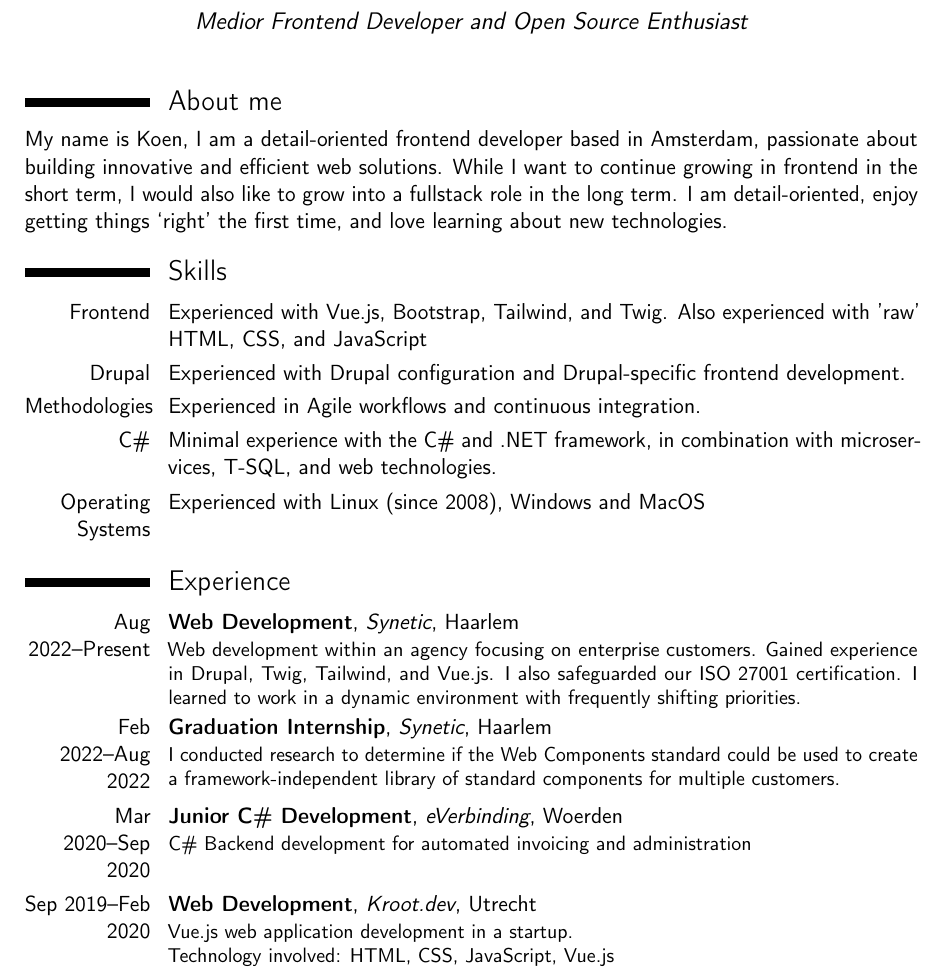
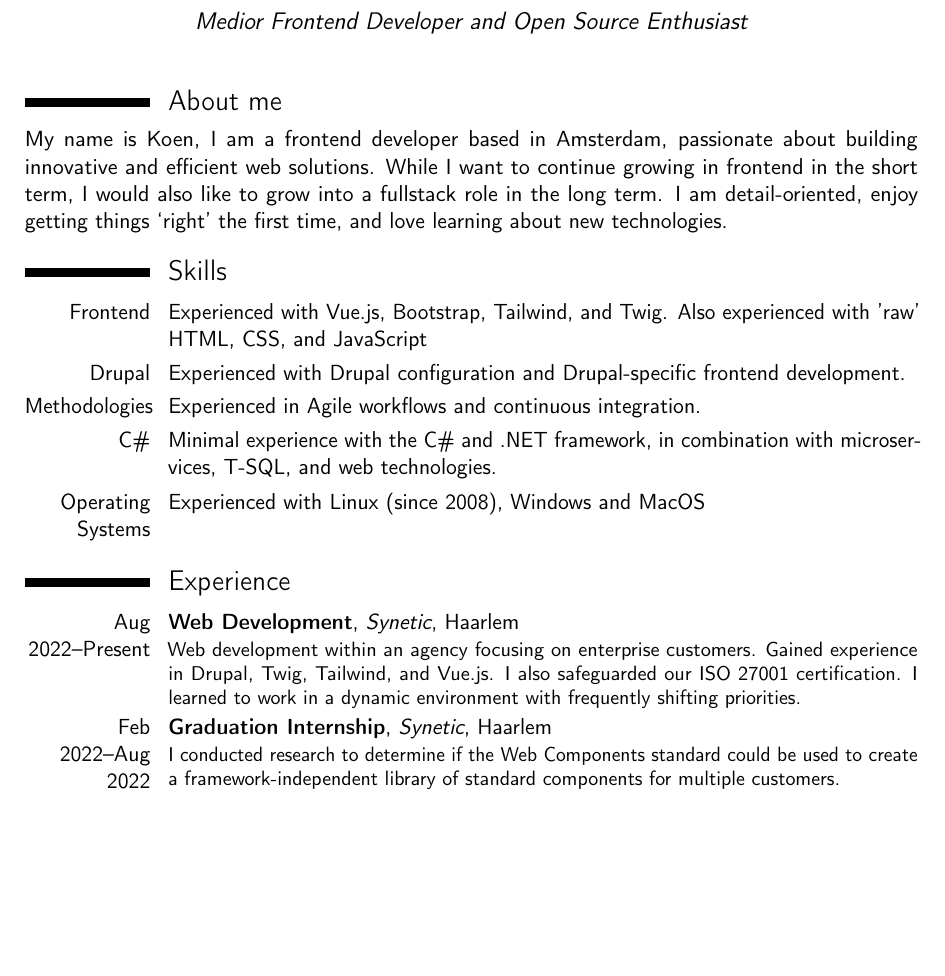
Before and after one commit to gorgabal/CV, a LaTeX CV (CV_Koen_Schoute.tex): part of page 1 of 2, cut so that both start at the same text, the shorter picture padded with empty space. Compiled offline with pdfLaTeX.

Commit message:
update CV

```diff
--- a/CV_Koen_Schoute.tex
+++ b/CV_Koen_Schoute.tex
@@ -30,7 +30,7 @@
 %\cvitem{description}{Short thesis abstract}
 
 \section{About me}
-My name is Koen, I am a detail-oriented frontend developer based in Amsterdam, passionate about building innovative and efficient web solutions. While I want to continue growing in frontend in the short term, I would also like to grow into a fullstack role in the long term.
+My name is Koen, I am a frontend developer based in Amsterdam, passionate about building innovative and efficient web solutions. While I want to continue growing in frontend in the short term, I would also like to grow into a fullstack role in the long term.
 I am detail-oriented, enjoy getting things ‘right’ the first time, and love learning about new technologies.
 
 \section{Skills}
@@ -44,11 +44,11 @@ I am detail-oriented, enjoy getting things ‘right’ the first time, and love
 \section{Experience}
 \cventry{Aug 2022--Present}{Web Development}{Synetic}{Haarlem}{}{Web development within an agency focusing on enterprise customers. Gained experience in Drupal, Twig, Tailwind, and Vue.js. I also safeguarded our ISO 27001 certification. I learned to work in a dynamic environment with frequently shifting priorities.}
 \cventry{Feb 2022--Aug 2022}{Graduation Internship}{Synetic}{Haarlem}{}{I conducted research to determine if the Web Components standard could be used to create a framework-independent library of standard components for multiple customers.}
-\cventry{Mar 2020--Sep 2020}{Junior C\# Development}{eVerbinding}{Woerden}{}{C\# Backend development for automated invoicing and administration}
-\cventry{Sep 2019--Feb 2020}{Web Development}{Kroot.dev}{Utrecht}{}{
-	Vue.js web application development in a startup. \\
-	Technology involved: HTML, CSS, JavaScript, Vue.js
-}
+%\cventry{Mar 2020--Sep 2020}{Junior C\# Development}{eVerbinding}{Woerden}{}{C\# Backend development for automated invoicing and administration}
+%\cventry{Sep 2019--Feb 2020}{Web Development}{Kroot.dev}{Utrecht}{}{
+%	Vue.js web application development in a startup. \\
+%	Technology involved: HTML, CSS, JavaScript, Vue.js
+%}
 \cventry{Dec 2017--Aug 2019}{Software Development}{EY}{Amsterdam}{}{Gained experience as a software developer in a corporate culture. My focus was on use-case-specific modifications to our internal workflow management product. \\
 	Technology involved: C\#, ASP.NET(MVC), HTML, JavaScript, T-SQL}
 %\cventry{jul 2016--mar 2017}{Embedded Software Development}{SocialChicken}{Amsterdam}{}{ Created costum 'Internet of Things' Devices for small company's \\ Technology Involved: Arduino, C/C++, micro-controllers}
```
Also changed, not shown: CV_Koen_Schoute.pdf.
